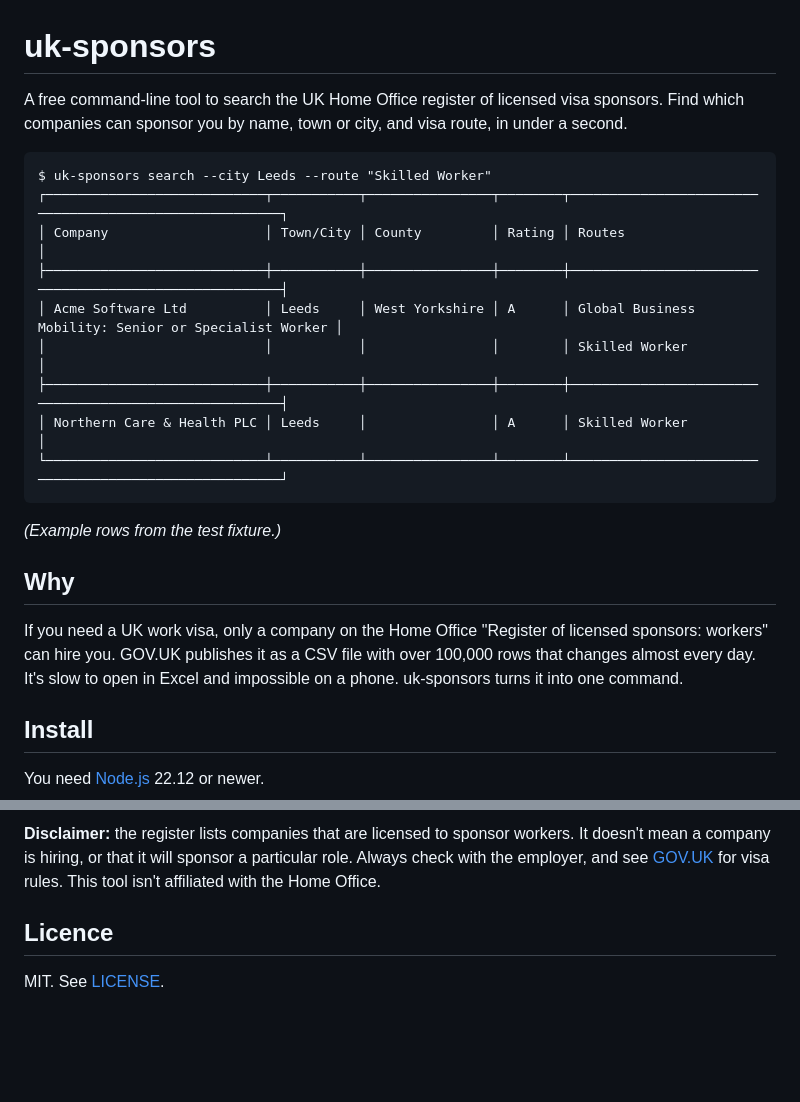
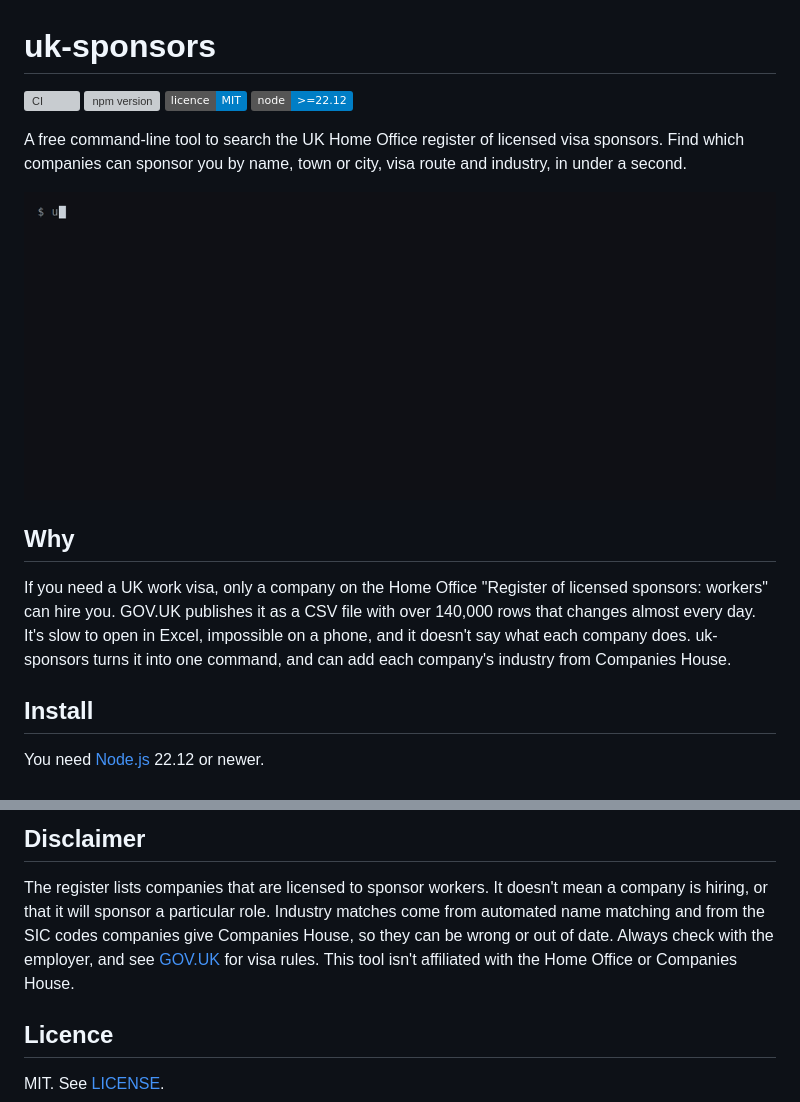
Before and after one commit to ToukirOfficial/uk-sponsors, a Markdown page: README.md, 2 parts joined by grey strips. Rendered like a GitHub page; pictures changed too: docs/demo.gif (added); badges without logos; blank space fills up the shorter version; grey boxes are pictures that could not be loaded.

````diff
--- a/README.md
+++ b/README.md
@@ -1,26 +1,17 @@
 # uk-sponsors
 
-A free command-line tool to search the UK Home Office register of licensed visa sponsors. Find which companies can sponsor you by name, town or city, and visa route, in under a second.
+[![CI](https://github.com/ToukirOfficial/uk-sponsors/actions/workflows/ci.yml/badge.svg)](https://github.com/ToukirOfficial/uk-sponsors/actions/workflows/ci.yml)
+[![npm version](https://img.shields.io/npm/v/uk-sponsors.svg)](https://www.npmjs.com/package/uk-sponsors)
+[![Licence: MIT](https://img.shields.io/badge/licence-MIT-blue.svg)](LICENSE)
+[![Node.js 22.12+](https://img.shields.io/badge/node-%3E%3D22.12-blue.svg)](https://nodejs.org)
 
-<!-- Terminal GIF goes here: docs/demo.gif (record with `vhs` or `asciinema` on a Mac). -->
+A free command-line tool to search the UK Home Office register of licensed visa sponsors. Find which companies can sponsor you by name, town or city, visa route and industry, in under a second.
 
-```text
-$ uk-sponsors search --city Leeds --route "Skilled Worker"
-┌────────────────────────────┬───────────┬────────────────┬────────┬───────────────────────────────────────────────────────┐
-│ Company                    │ Town/City │ County         │ Rating │ Routes                                                │
-├────────────────────────────┼───────────┼────────────────┼────────┼───────────────────────────────────────────────────────┤
-│ Acme Software Ltd          │ Leeds     │ West Yorkshire │ A      │ Global Business Mobility: Senior or Specialist Worker │
-│                            │           │                │        │ Skilled Worker                                        │
-├────────────────────────────┼───────────┼────────────────┼────────┼───────────────────────────────────────────────────────┤
-│ Northern Care & Health PLC │ Leeds     │                │ A      │ Skilled Worker                                        │
-└────────────────────────────┴───────────┴────────────────┴────────┴───────────────────────────────────────────────────────┘
-```
-
-_(Example rows from the test fixture.)_
+![uk-sponsors checking a company, then finding software companies in Leeds that sponsor Skilled Worker visas](docs/demo.gif)
 
 ## Why
 
-If you need a UK work visa, only a company on the Home Office "Register of licensed sponsors: workers" can hire you. GOV.UK publishes it as a CSV file with over 100,000 rows that changes almost every day. It's slow to open in Excel and impossible on a phone. uk-sponsors turns it into one command.
+If you need a UK work visa, only a company on the Home Office "Register of licensed sponsors: workers" can hire you. GOV.UK publishes it as a CSV file with over 140,000 rows that changes almost every day. It's slow to open in Excel, impossible on a phone, and it doesn't say what each company does. uk-sponsors turns it into one command, and can add each company's industry from Companies House.
 
 ## Install
 
@@ -151,5 +202,7 @@ Data: Home Office, [Register of licensed sponsors: workers](https://www.gov.uk/g
 
-**Disclaimer:** the register lists companies that are licensed to sponsor workers. It doesn't mean a company is hiring, or that it will sponsor a particular role. Always check with the employer, and see [GOV.UK](https://www.gov.uk/browse/visas-immigration/work-visas) for visa rules. This tool isn't affiliated with the Home Office.
+## Disclaimer
+
+The register lists companies that are licensed to sponsor workers. It doesn't mean a company is hiring, or that it will sponsor a particular role. Industry matches come from automated name matching and from the SIC codes companies give Companies House, so they can be wrong or out of date. Always check with the employer, and see [GOV.UK](https://www.gov.uk/browse/visas-immigration/work-visas) for visa rules. This tool isn't affiliated with the Home Office or Companies House.
 
 ## Licence
 
````
Also changed, not shown: other parts of README.md (+87 -27 lines), PRD.md (+9 -1 lines), plan.md (+22 -9 lines), 1 other file.
